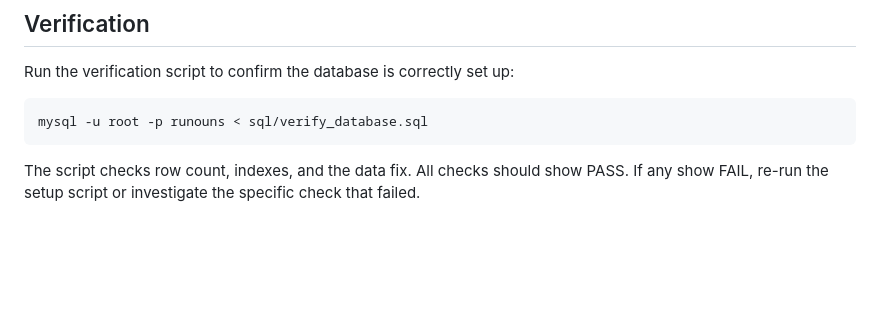
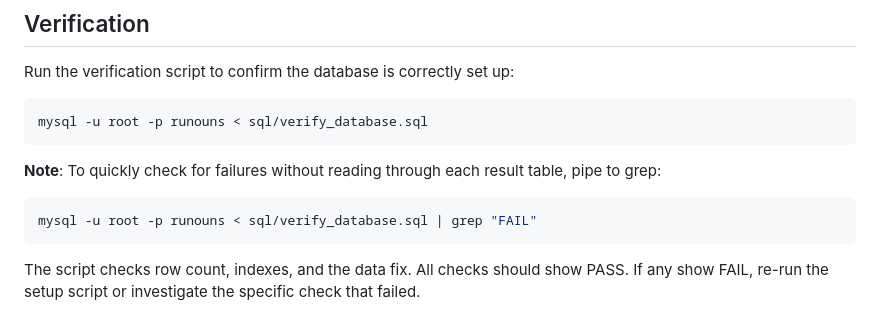
Before and after one commit to bkuz114/ruslovar-api, a Markdown page: docs/database-setup.md, the part around the change. Drawn GitHub-style; blank space fills up the shorter version.

Commit message:
docs: add grep tip to database setup doc (database-setup.md)
Add a tip to the database setup guide for quickly checking verification
results by piping to grep.

== Context ==

- The database used by this project starts from the upstream Sshra dump
  of Russian noun morphology data, with modifications applied via a
  setup script.

- The setup guide documents a verification script
  (sql/verify_database.sql) that runs checks and outputs PASS or FAIL
  for each one.

- The MySQL CLI renders each check as a separate table with repeated
  column headers, making the output difficult to scan at a glance. A
  user has to read through each table to spot any FAIL, which can give
  the false impression it passed all checks (this was happening to me).

- Piping the output through grep "FAIL" filters out everything except
  failures, giving an immediate answer: if nothing is printed, all
  checks passed.

- This commit adds that tip to the verification section of the setup
  guide.

== Changes ==

1. docs/database-setup.md
    - add note about piping verification script output to grep "FAIL"
    - show example command using grep to filter for failures

== Notes ==

- The grep approach works because PASS lines are filtered out, leaving
  only FAIL lines (if any). No output means all checks passed.

== Related ==

- sql/verify_database.sql — database verification script
- docs/database-setup.md — full database setup guide

````diff
--- a/docs/database-setup.md
+++ b/docs/database-setup.md
@@ -157,6 +157,12 @@ Run the verification script to confirm the database is correctly set up:
 mysql -u root -p runouns < sql/verify_database.sql
 ```
 
+**Note**: To quickly check for failures without reading through each result table, pipe to grep:
+
+```bash
+mysql -u root -p runouns < sql/verify_database.sql | grep "FAIL"
+```
+
 The script checks row count, indexes, and the data fix. All checks should show PASS. If any show FAIL, re-run the setup script or investigate the specific check that failed.
 
 In lieu of the verification script, you can run the following manual tests:
````
